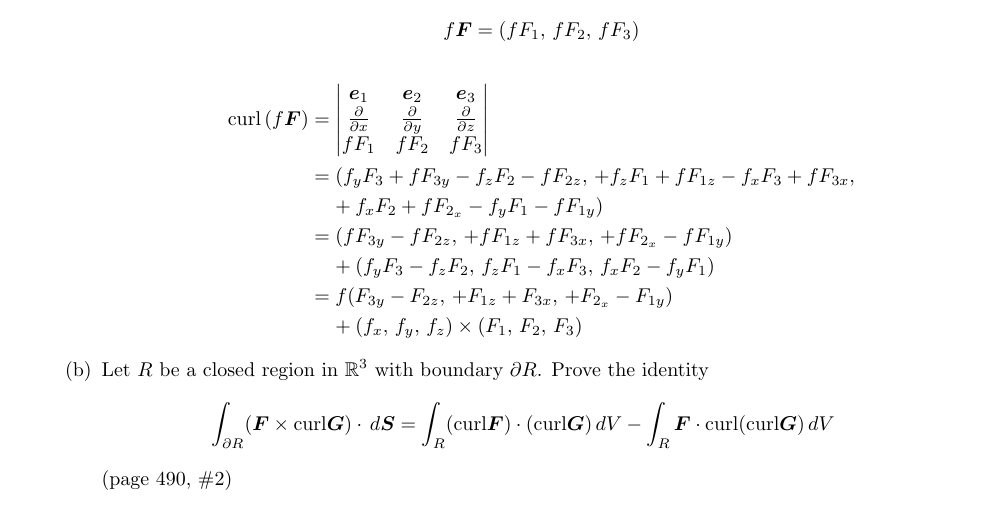
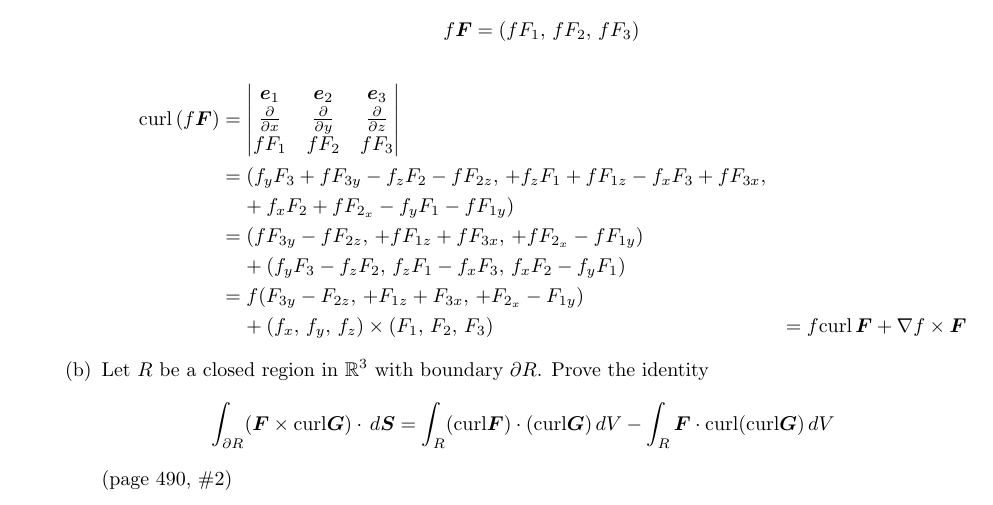
Before and after one commit to poonkeegan/school, a LaTeX document (matb42/a10.tex): part of page 15 of 15, cut so that both start at the same text. Compiled offline with pdfLaTeX.

Commit message:
Thu Mar 29 14:11:34 EDT 2018

```diff
--- a/matb42/a10.tex
+++ b/matb42/a10.tex
@@ -626,6 +626,8 @@ Apr 3rd 2018}
                     + F_{2_x} - F_{1y}) \\
                 &\; \; \; \; + (f_x,\, f_y,\, f_z) \times
                 (F_1,\, F_2,\, F_3)
+                &= f \text{curl}\, \boldsymbol F + \nabla f \times \boldsymbol
+                F
                 \end{align*}
         \end{enumerate}
         \item Let $R$ be a closed region in $\mathbb{R}^3$ with boundary
```
Also changed, not shown: matb42/a10.pdf.
